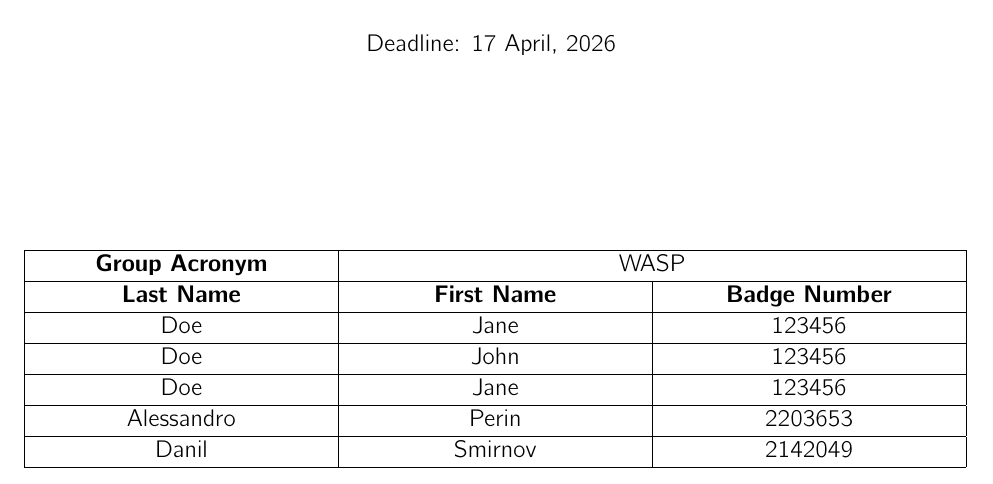
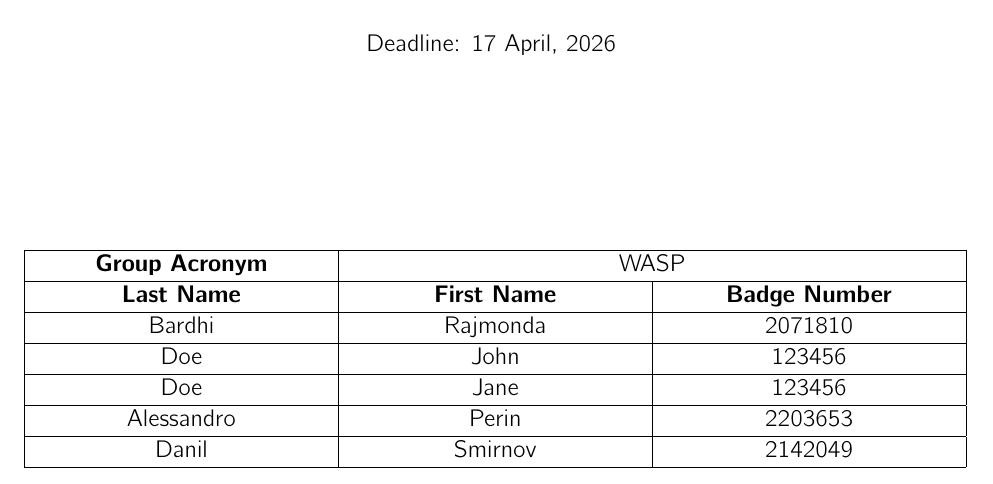
Before and after one commit to giacoweb/wasp, a LaTeX problem sheet (homework1/main.tex, which reads homework1/groupdata.tex): part of page 1 of 28, cut so that both start at the same text. Compiled offline with pdfLaTeX.

Commit message:
docs: add Rajmonda Bardhi to group data table

```diff
--- a/homework1/groupdata.tex
+++ b/homework1/groupdata.tex
@@ -4,7 +4,7 @@
  \makecell{\textbf{Group Acronym}} & \multicolumn{2}{c|}{\makecell{WASP}} \\ \hline
  \makecell{\textbf{Last Name}} & \makecell{\textbf{First Name}} & \makecell{\textbf{Badge Number}} \\
  \hline
- \makecell{Doe} & \makecell{Jane} & \makecell{123456} \\\hline
+ \makecell{Bardhi} & \makecell{Rajmonda} & \makecell{2071810} \\\hline
  \makecell{Doe} & \makecell{John} & \makecell{123456} \\\hline
  \makecell{Doe} & \makecell{Jane} & \makecell{123456} \\\hline
  \makecell{Alessandro} & \makecell{Perin} & \makecell{2203653} \\\hline
```
